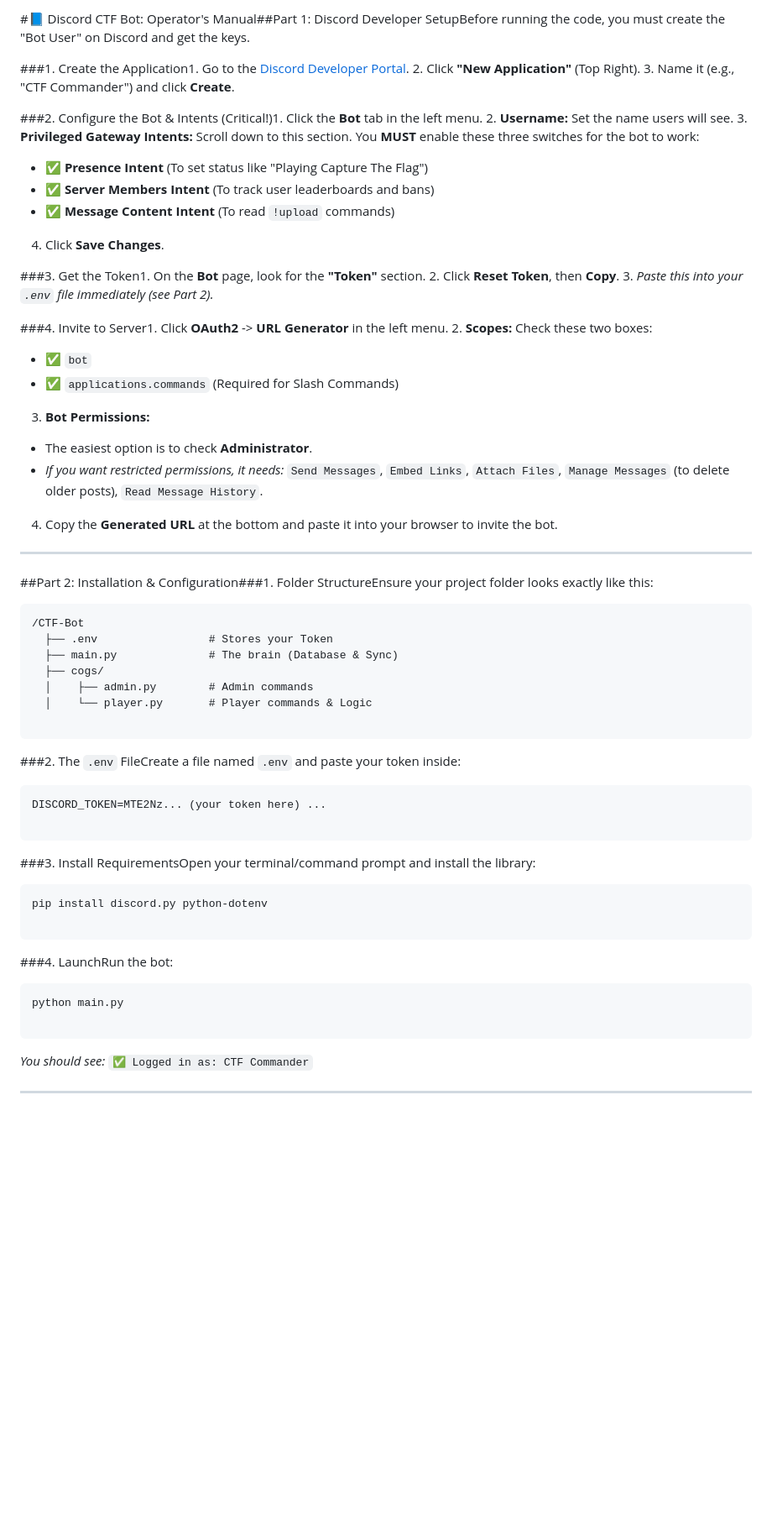
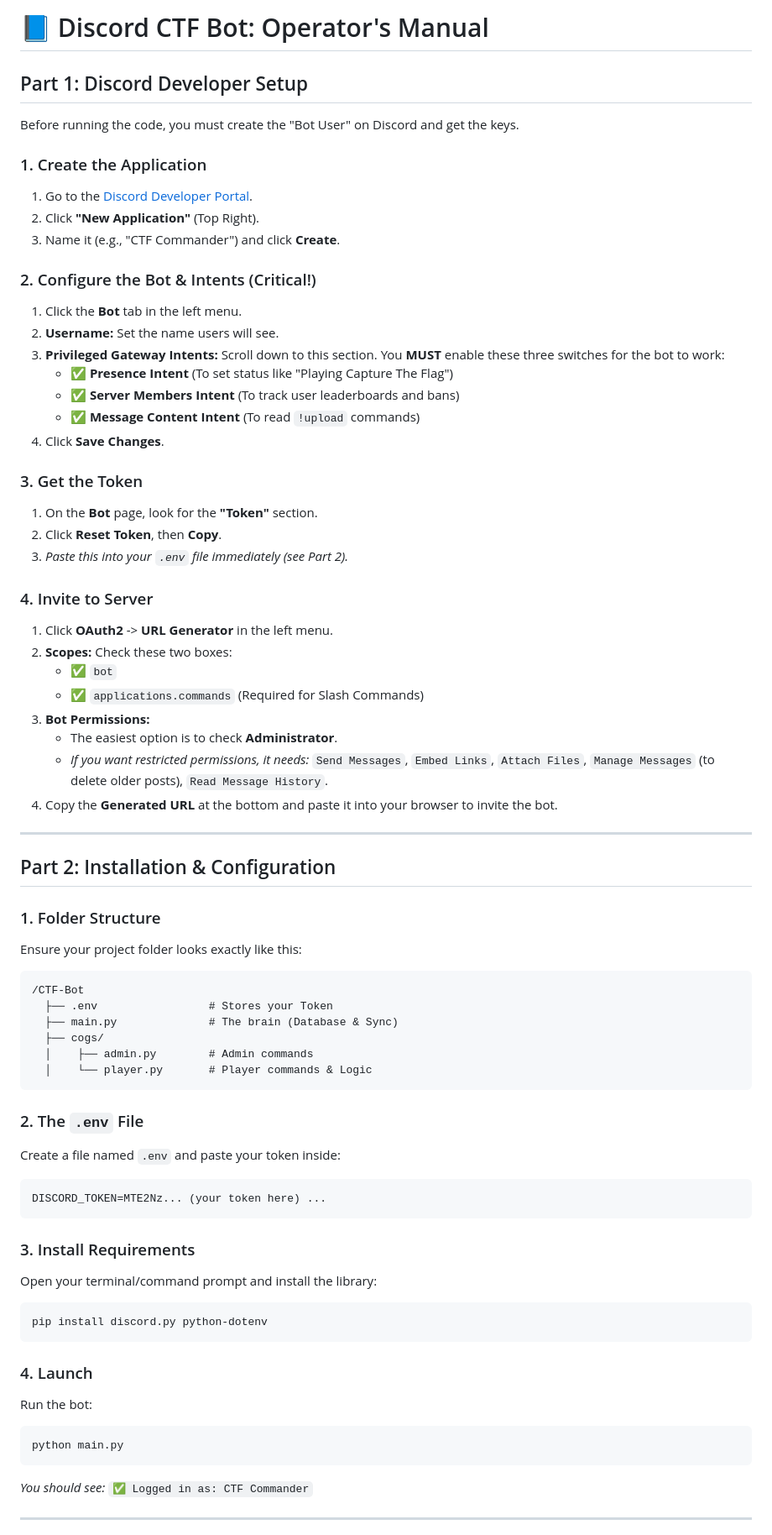
Before and after one commit to aaron0745/cyberBOT, a Markdown page: README.md, the part around the change printed below. Shown: that part at 84% size. Drawn GitHub-style; blank space fills up the shorter version.

````diff
--- a/README.md
+++ b/README.md
@@ -1,39 +1,49 @@
-#📘 Discord CTF Bot: Operator's Manual##Part 1: Discord Developer SetupBefore running the code, you must create the "Bot User" on Discord and get the keys.
+# 📘 Discord CTF Bot: Operator's Manual
 
-###1. Create the Application1. Go to the [Discord Developer Portal](https://www.google.com/search?q=https://discord.com/developers/applications).
+## Part 1: Discord Developer Setup
+
+Before running the code, you must create the "Bot User" on Discord and get the keys.
+
+### 1. Create the Application
+
+1. Go to the [Discord Developer Portal](https://discord.com/developers/applications).
 2. Click **"New Application"** (Top Right).
 3. Name it (e.g., "CTF Commander") and click **Create**.
 
-###2. Configure the Bot & Intents (Critical!)1. Click the **Bot** tab in the left menu.
+### 2. Configure the Bot & Intents (Critical!)
+
+1. Click the **Bot** tab in the left menu.
 2. **Username:** Set the name users will see.
 3. **Privileged Gateway Intents:** Scroll down to this section. You **MUST** enable these three switches for the bot to work:
-* ✅ **Presence Intent** (To set status like "Playing Capture The Flag")
-* ✅ **Server Members Intent** (To track user leaderboards and bans)
-* ✅ **Message Content Intent** (To read `!upload` commands)
-
-
+   * ✅ **Presence Intent** (To set status like "Playing Capture The Flag")
+   * ✅ **Server Members Intent** (To track user leaderboards and bans)
+   * ✅ **Message Content Intent** (To read `!upload` commands)
 4. Click **Save Changes**.
 
-###3. Get the Token1. On the **Bot** page, look for the **"Token"** section.
+### 3. Get the Token
+
+1. On the **Bot** page, look for the **"Token"** section.
 2. Click **Reset Token**, then **Copy**.
 3. *Paste this into your `.env` file immediately (see Part 2).*
 
-###4. Invite to Server1. Click **OAuth2** -> **URL Generator** in the left menu.
+### 4. Invite to Server
+
+1. Click **OAuth2** -> **URL Generator** in the left menu.
 2. **Scopes:** Check these two boxes:
-* ✅ `bot`
-* ✅ `applications.commands` (Required for Slash Commands)
-
-
+   * ✅ `bot`
+   * ✅ `applications.commands` (Required for Slash Commands)
 3. **Bot Permissions:**
-* The easiest option is to check **Administrator**.
-* *If you want restricted permissions, it needs:* `Send Messages`, `Embed Links`, `Attach Files`, `Manage Messages` (to delete older posts), `Read Message History`.
-
-
+   * The easiest option is to check **Administrator**.
+   * *If you want restricted permissions, it needs:* `Send Messages`, `Embed Links`, `Attach Files`, `Manage Messages` (to delete older posts), `Read Message History`.
 4. Copy the **Generated URL** at the bottom and paste it into your browser to invite the bot.
 
 ---
 
-##Part 2: Installation & Configuration###1. Folder StructureEnsure your project folder looks exactly like this:
+## Part 2: Installation & Configuration
+
+### 1. Folder Structure
+
+Ensure your project folder looks exactly like this:
 
 ```text
 /CTF-Bot
@@ -42,28 +52,30 @@
   ├── cogs/
   │    ├── admin.py        # Admin commands
   │    └── player.py       # Player commands & Logic
-
 ```
 
-###2. The `.env` FileCreate a file named `.env` and paste your token inside:
+### 2. The `.env` File
+
+Create a file named `.env` and paste your token inside:
 
 ```ini
 DISCORD_TOKEN=MTE2Nz... (your token here) ...
-
 ```
 
-###3. Install RequirementsOpen your terminal/command prompt and install the library:
+### 3. Install Requirements
+
+Open your terminal/command prompt and install the library:
 
 ```bash
 pip install discord.py python-dotenv
-
 ```
 
-###4. LaunchRun the bot:
+### 4. Launch
+
+Run the bot:
 
 ```bash
 python main.py
-
 ```
 
 *You should see:* `✅ Logged in as: CTF Commander`
````
Also changed, not shown: other parts of README.md (+44 -48 lines).
